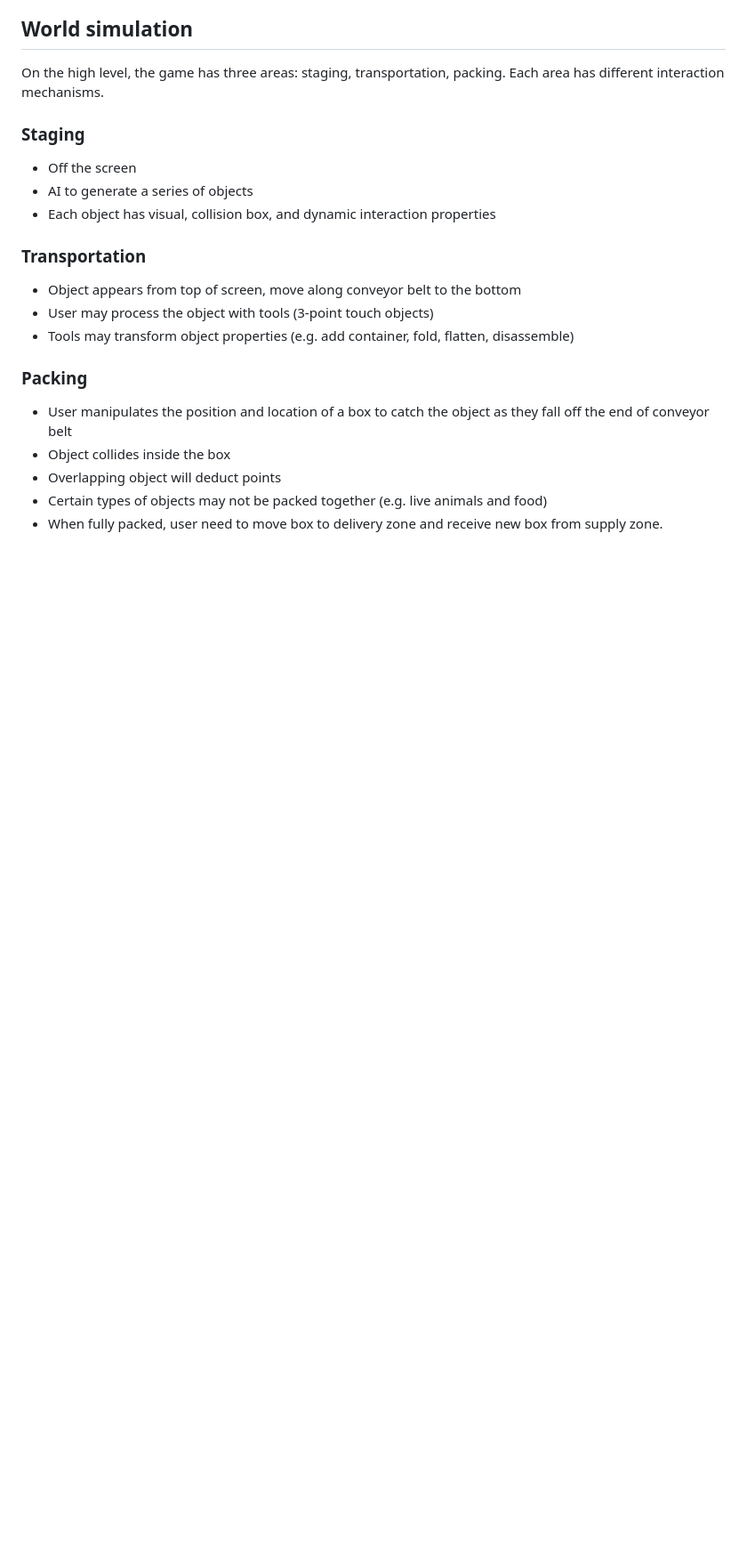
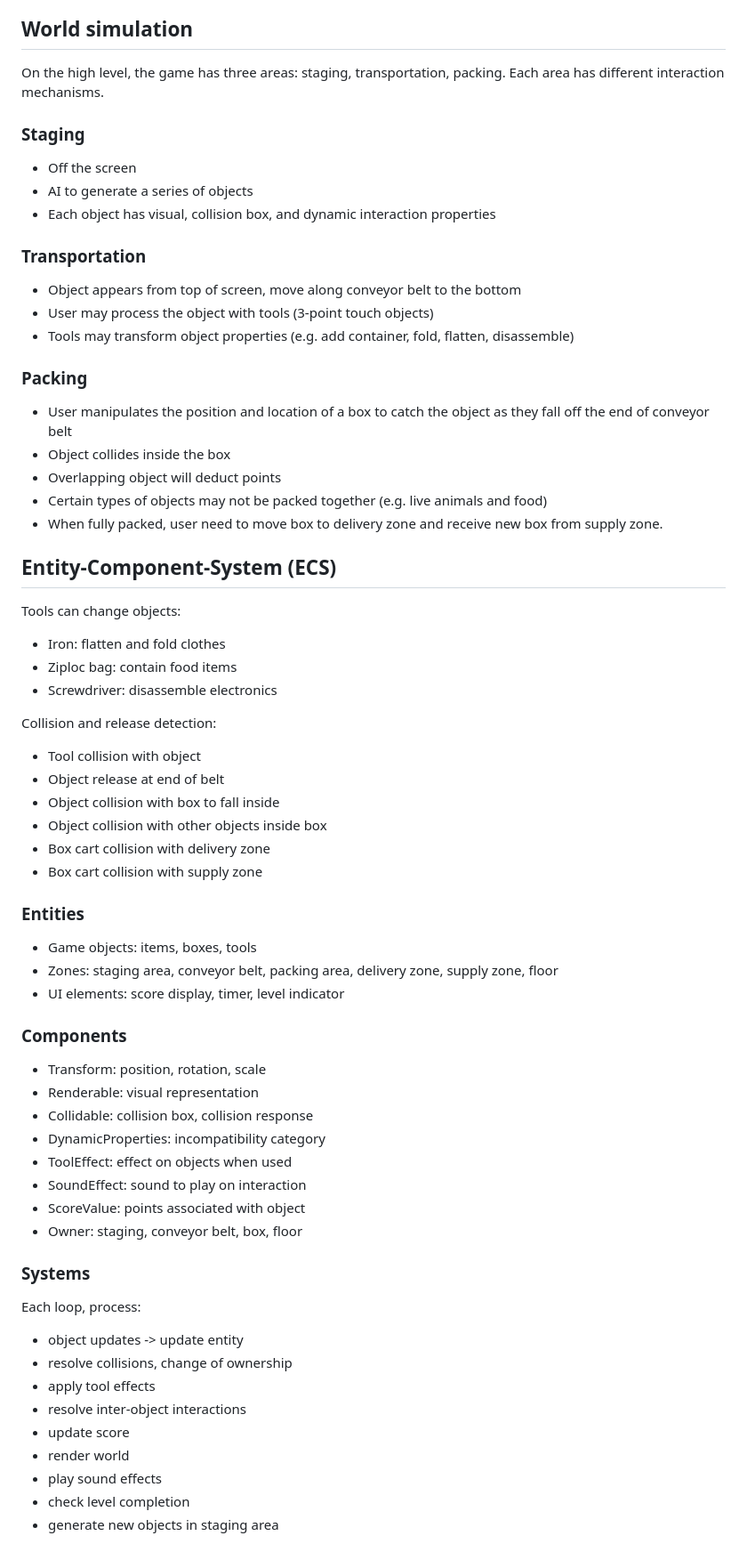
Before and after one commit to chuanqisun/box-it, a Markdown page: docs/system-architecture.md, the part around the change. Shown at 89% size. Drawn GitHub-style; blank space fills up the shorter version.

Commit message:
update system design

```diff
--- a/docs/system-architecture.md
+++ b/docs/system-architecture.md
@@ -83,3 +83,51 @@ On the high level, the game has three areas: staging, transportation, packing. E
 - Overlapping object will deduct points
 - Certain types of objects may not be packed together (e.g. live animals and food)
 - When fully packed, user need to move box to delivery zone and receive new box from supply zone.
+
+## Entity-Component-System (ECS)
+
+Tools can change objects:
+
+- Iron: flatten and fold clothes
+- Ziploc bag: contain food items
+- Screwdriver: disassemble electronics
+
+Collision and release detection:
+
+- Tool collision with object
+- Object release at end of belt
+- Object collision with box to fall inside
+- Object collision with other objects inside box
+- Box cart collision with delivery zone
+- Box cart collision with supply zone
+
+### Entities
+
+- Game objects: items, boxes, tools
+- Zones: staging area, conveyor belt, packing area, delivery zone, supply zone, floor
+- UI elements: score display, timer, level indicator
+
+### Components
+
+- Transform: position, rotation, scale
+- Renderable: visual representation
+- Collidable: collision box, collision response
+- DynamicProperties: incompatibility category
+- ToolEffect: effect on objects when used
+- SoundEffect: sound to play on interaction
+- ScoreValue: points associated with object
+- Owner: staging, conveyor belt, box, floor
+
+### Systems
+
+Each loop, process:
+
+- object updates -> update entity
+- resolve collisions, change of ownership
+- apply tool effects
+- resolve inter-object interactions
+- update score
+- render world
+- play sound effects
+- check level completion
+- generate new objects in staging area
```
